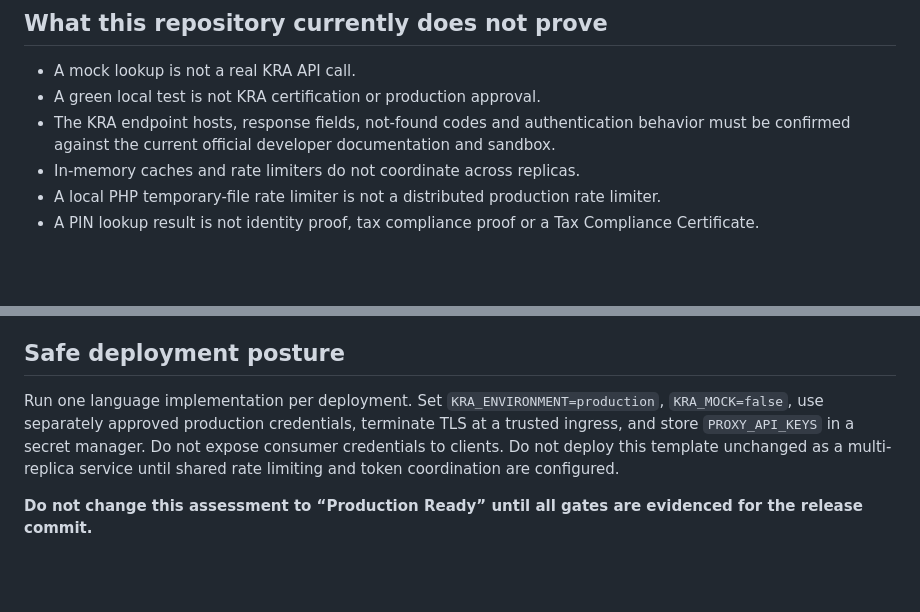
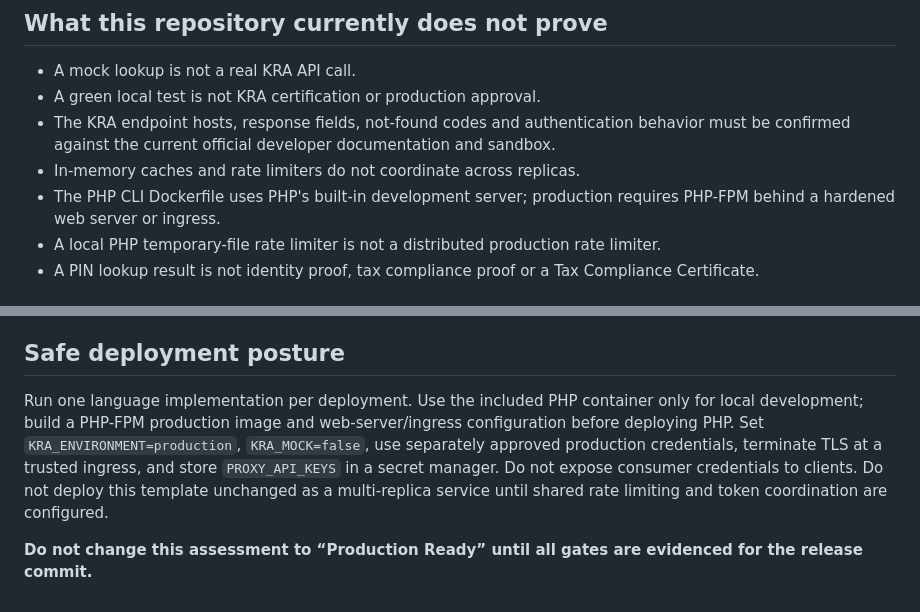
Before and after one commit to Victor-Kipruto-Rop/kra-pin-integration, a Markdown page: PRODUCTION_READINESS.md, 2 parts joined by grey strips. Rendered like a GitHub page; blank space fills up the shorter version.

Commit message:
docs: document PHP runtime production limitation

```diff
--- a/PRODUCTION_READINESS.md
+++ b/PRODUCTION_READINESS.md
@@ -28,6 +28,7 @@ A release may be marked production-ready only when every gate below has recorded
 - A green local test is not KRA certification or production approval.
 - The KRA endpoint hosts, response fields, not-found codes and authentication behavior must be confirmed against the current official developer documentation and sandbox.
 - In-memory caches and rate limiters do not coordinate across replicas.
+- The PHP CLI Dockerfile uses PHP's built-in development server; production requires PHP-FPM behind a hardened web server or ingress.
 - A local PHP temporary-file rate limiter is not a distributed production rate limiter.
 - A PIN lookup result is not identity proof, tax compliance proof or a Tax Compliance Certificate.
 
@@ -45,6 +46,6 @@ For each release, attach the commit SHA and evidence for:
 
 ## Safe deployment posture
 
-Run one language implementation per deployment. Set `KRA_ENVIRONMENT=production`, `KRA_MOCK=false`, use separately approved production credentials, terminate TLS at a trusted ingress, and store `PROXY_API_KEYS` in a secret manager. Do not expose consumer credentials to clients. Do not deploy this template unchanged as a multi-replica service until shared rate limiting and token coordination are configured.
+Run one language implementation per deployment. Use the included PHP container only for local development; build a PHP-FPM production image and web-server/ingress configuration before deploying PHP. Set `KRA_ENVIRONMENT=production`, `KRA_MOCK=false`, use separately approved production credentials, terminate TLS at a trusted ingress, and store `PROXY_API_KEYS` in a secret manager. Do not expose consumer credentials to clients. Do not deploy this template unchanged as a multi-replica service until shared rate limiting and token coordination are configured.
 
 **Do not change this assessment to “Production Ready” until all gates are evidenced for the release commit.**
```
